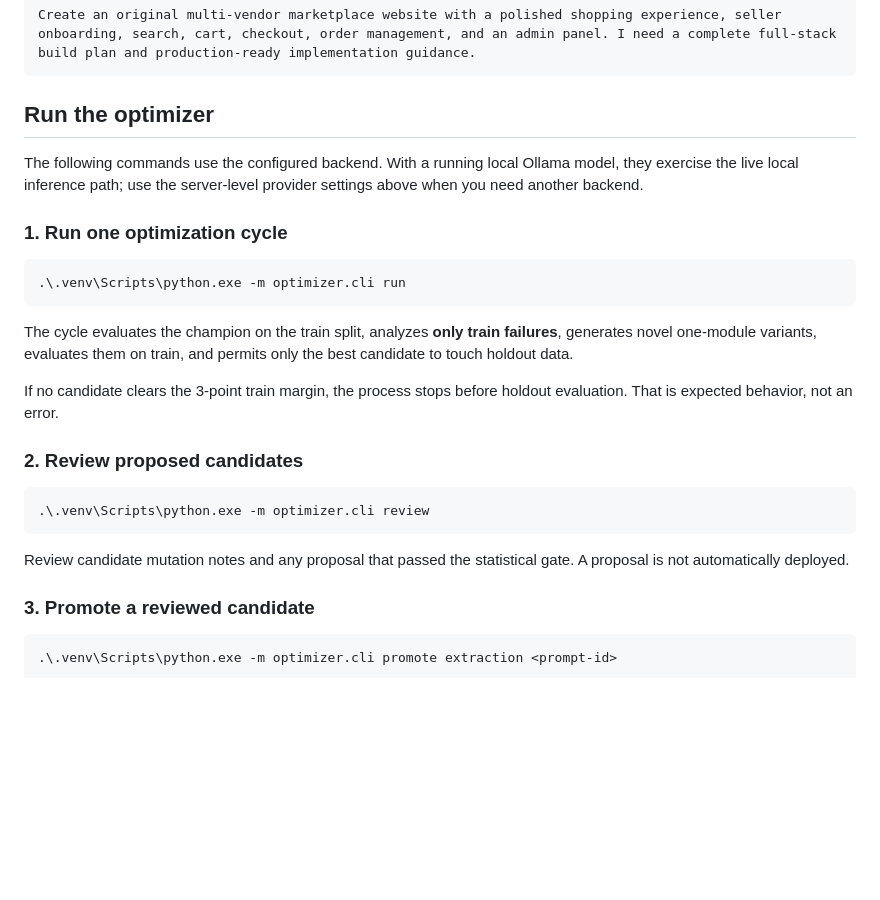
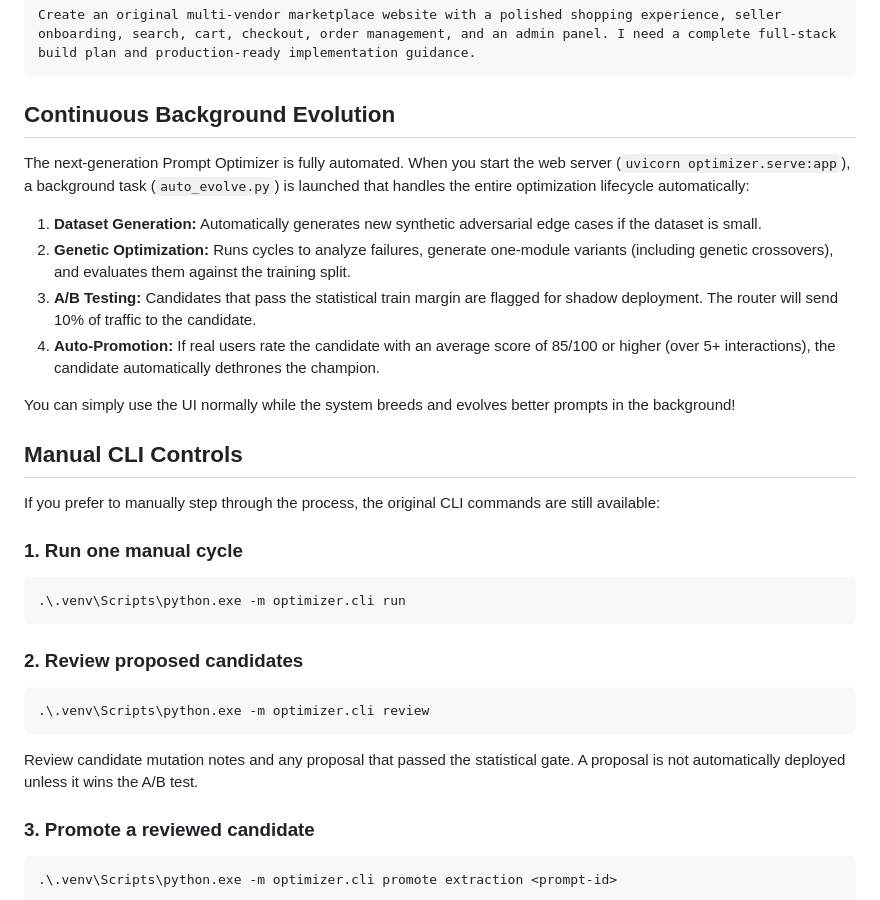
Before and after one commit to mantavyamaan/Prompt_optimizer, a Markdown page: README.md, the part around the change. Rendered like a GitHub page; blank space fills up the shorter version.

Commit message:
Update README to explain fully automated Continuous Background Evolution

````diff
--- a/README.md
+++ b/README.md
@@ -144,19 +144,26 @@ The seeded champion is designed to create robust prompts. Describe your desired
 Create an original multi-vendor marketplace website with a polished shopping experience, seller onboarding, search, cart, checkout, order management, and an admin panel. I need a complete full-stack build plan and production-ready implementation guidance.
 ```
 
-## Run the optimizer
+## Continuous Background Evolution
 
-The following commands use the configured backend. With a running local Ollama model, they exercise the live local inference path; use the server-level provider settings above when you need another backend.
+The next-generation Prompt Optimizer is fully automated. When you start the web server (`uvicorn optimizer.serve:app`), a background task (`auto_evolve.py`) is launched that handles the entire optimization lifecycle automatically:
 
-### 1. Run one optimization cycle
+1. **Dataset Generation:** Automatically generates new synthetic adversarial edge cases if the dataset is small.
+2. **Genetic Optimization:** Runs cycles to analyze failures, generate one-module variants (including genetic crossovers), and evaluates them against the training split.
+3. **A/B Testing:** Candidates that pass the statistical train margin are flagged for shadow deployment. The router will send 10% of traffic to the candidate.
+4. **Auto-Promotion:** If real users rate the candidate with an average score of 85/100 or higher (over 5+ interactions), the candidate automatically dethrones the champion.
+
+You can simply use the UI normally while the system breeds and evolves better prompts in the background!
+
+## Manual CLI Controls
+
+If you prefer to manually step through the process, the original CLI commands are still available:
+
+### 1. Run one manual cycle
 
 ```powershell
 .\.venv\Scripts\python.exe -m optimizer.cli run
 ```
-
-The cycle evaluates the champion on the train split, analyzes **only train failures**, generates novel one-module variants, evaluates them on train, and permits only the best candidate to touch holdout data.
-
-If no candidate clears the 3-point train margin, the process stops before holdout evaluation. That is expected behavior, not an error.
 
 ### 2. Review proposed candidates
 
@@ -164,7 +171,7 @@ If no candidate clears the 3-point train margin, the process stops before holdou
 .\.venv\Scripts\python.exe -m optimizer.cli review
 ```
 
-Review candidate mutation notes and any proposal that passed the statistical gate. A proposal is not automatically deployed.
+Review candidate mutation notes and any proposal that passed the statistical gate. A proposal is not automatically deployed unless it wins the A/B test.
 
 ### 3. Promote a reviewed candidate
 
````
